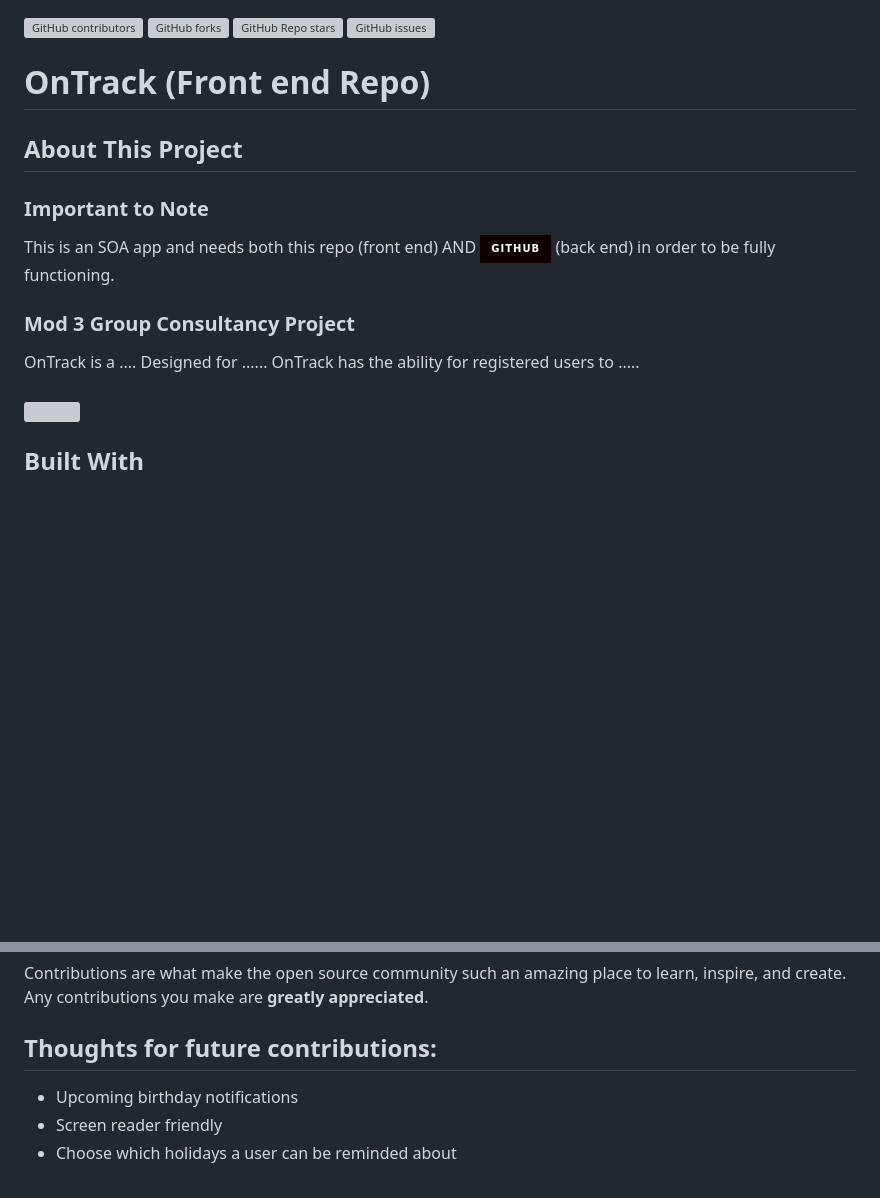
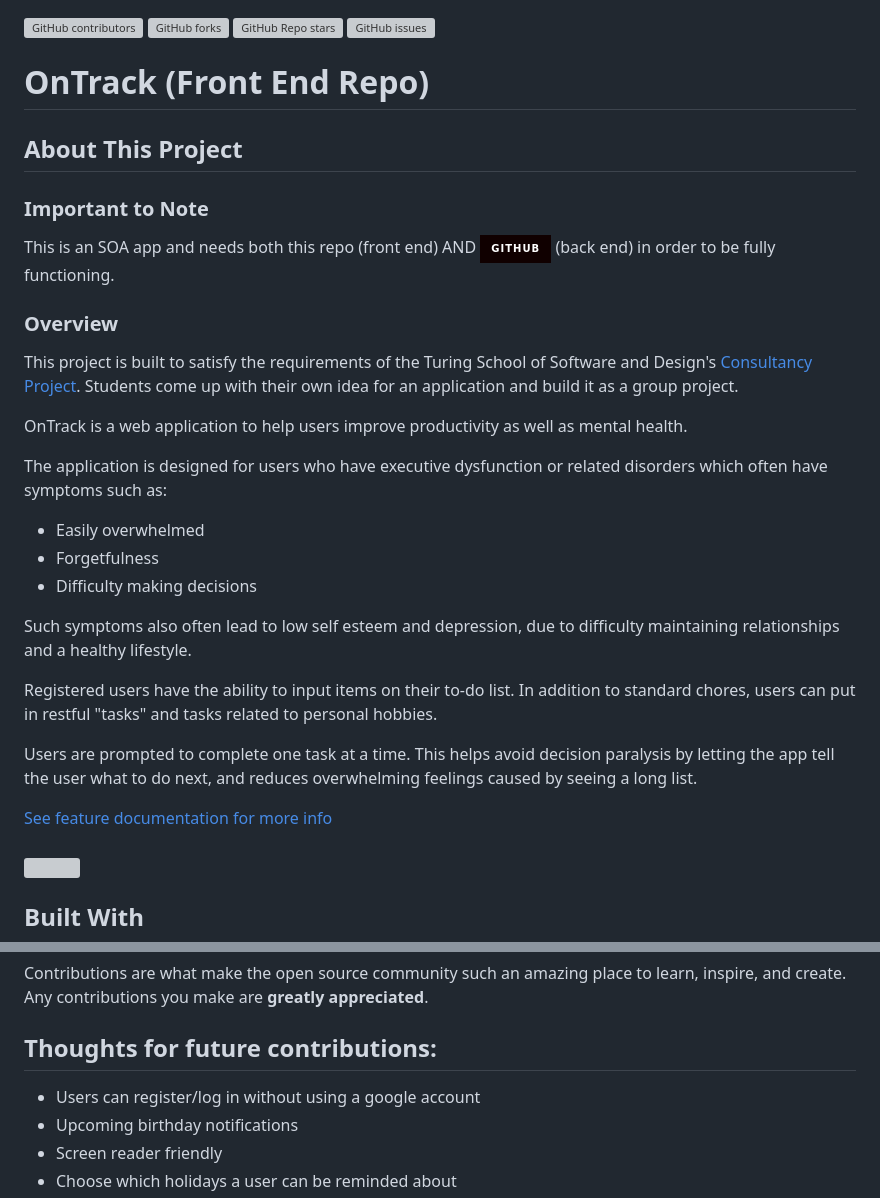
Before and after one commit to ontrack-2305/ontrack_fe, a Markdown page: README.md, 2 parts joined by grey strips. GitHub-like rendering; badges without logos; blank space fills up the shorter version; grey boxes are pictures that could not be loaded.

Commit message:
Add description of app to overview section

```diff
--- a/README.md
+++ b/README.md
@@ -3,16 +3,30 @@
 [![GitHub Repo stars](https://img.shields.io/github/stars/ontrack-2305/ontrack_fe)](https://github.com/ontrack-2305/ontrack_fe/stargazers)
 [![GitHub issues](https://img.shields.io/github/issues/ontrack-2305/ontrack_fe)](https://github.com/ontrack-2305/ontrack_fe/issues)
 
-# OnTrack (Front end Repo)
-
+# OnTrack (Front End Repo)
 
 
 ## About This Project
 ### Important to Note
 This is an SOA app and needs both this repo (front end) AND [![GitHub](https://img.shields.io/badge/GitHub-100000?style=for-the-badge&logo=github&logoColor=white) ](https://github.com/ontrack-2305/ontrack_be) (back end) in order to be fully functioning.
 
-### Mod 3 Group Consultancy Project
-OnTrack is a .... Designed for ...... OnTrack has the ability for registered users to .....
+### Overview
+This project is built to satisfy the requirements of the Turing School of Software and Design's [Consultancy Project](https://backend.turing.edu/module3/projects/consultancy/). Students come up with their own idea for an application and build it as a group project.
+
+OnTrack is a web application to help users improve productivity as well as mental health.
+
+The application is designed for users who have executive dysfunction or related disorders which often have symptoms such as:
+- Easily overwhelmed
+- Forgetfulness
+- Difficulty making decisions
+
+Such symptoms also often lead to low self esteem and depression, due to difficulty maintaining relationships and a healthy lifestyle.
+
+Registered users have the ability to input items on their to-do list. In addition to standard chores, users can put in restful "tasks" and tasks related to personal hobbies.
+
+Users are prompted to complete one task at a time. This helps avoid decision paralysis by letting the app tell the user what to do next, and reduces overwhelming feelings caused by seeing a long list.
+
+[See feature documentation for more info](./app/doc/development.md)
                                                   <br><br>
                     <img src="app/assets/images/791227AB-0F84-42C9-9EE3-0BA462397545.png" width="300" height="300">
 
@@ -129,6 +142,7 @@ git push origin feature/AmazingFeature
 Contributions are what make the open source community such an amazing place to learn, inspire, and create. Any contributions you make are **greatly appreciated**.
 
 ## Thoughts for future contributions:
+- Users can register/log in without using a google account
 - Upcoming birthday notifications
 - Screen reader friendly
 - Choose which holidays a user can be reminded about
```
Also changed, not shown: other parts of README.md (+1 -2 lines).
